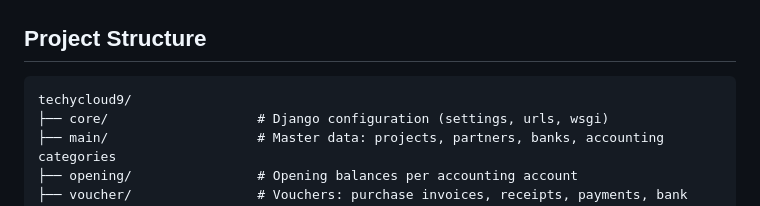
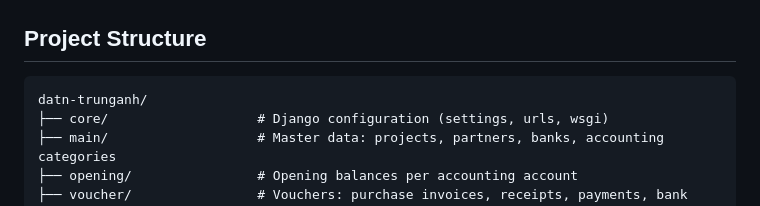
Before and after one commit to thoughtfultechycloud/datn-trunganh, a Markdown page: README.md, the part around the change. Rendered like a GitHub page.

````diff
--- a/README.md
+++ b/README.md
@@ -7,7 +7,7 @@ A Django-based construction project cost management system with Jazzmin Admin in
 ## Project Structure
 
 ```
-techycloud9/
+datn-trunganh/
 ├── core/                   # Django configuration (settings, urls, wsgi)
 ├── main/                   # Master data: projects, partners, banks, accounting categories
 ├── opening/                # Opening balances per accounting account
````
